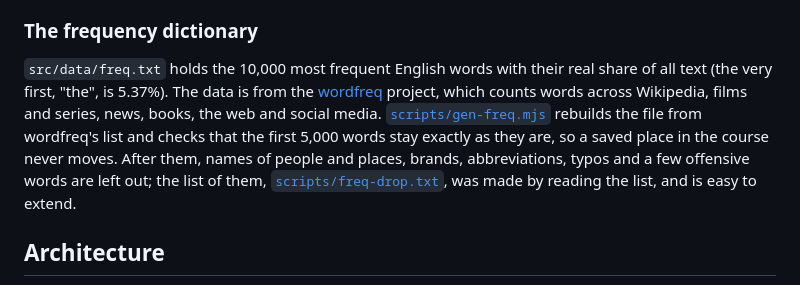
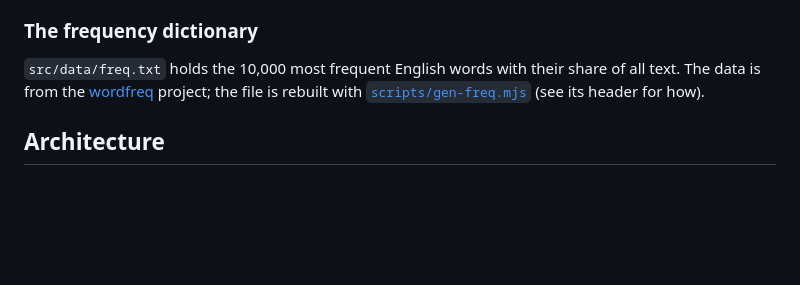
Before and after one commit to mirendex/wordos, a Markdown page: README.md, the part around the change. Drawn GitHub-style; blank space fills up the shorter version.

```diff
--- a/README.md
+++ b/README.md
@@ -138,14 +138,9 @@ build the APK.
 
 ### The frequency dictionary
 
-`src/data/freq.txt` holds the 10,000 most frequent English words with their real share of all
-text (the very first, "the", is 5.37%). The data is from the [wordfreq](https://github.com/rspeer/wordfreq)
-project, which counts words across Wikipedia, films and series, news, books, the web and social
-media. [`scripts/gen-freq.mjs`](scripts/gen-freq.mjs) rebuilds the file from wordfreq's list and
-checks that the first 5,000 words stay exactly as they are, so a saved place in the course never
-moves. After them, names of people and places, brands, abbreviations, typos and a few offensive
-words are left out; the list of them, [`scripts/freq-drop.txt`](scripts/freq-drop.txt), was made by
-reading the list, and is easy to extend.
+`src/data/freq.txt` holds the 10,000 most frequent English words with their share of all text. The
+data is from the [wordfreq](https://github.com/rspeer/wordfreq) project; the file is rebuilt with
+[`scripts/gen-freq.mjs`](scripts/gen-freq.mjs) (see its header for how).
 
 ## Architecture
 
```
Also changed, not shown: README.ru.md (+3 -8 lines).
